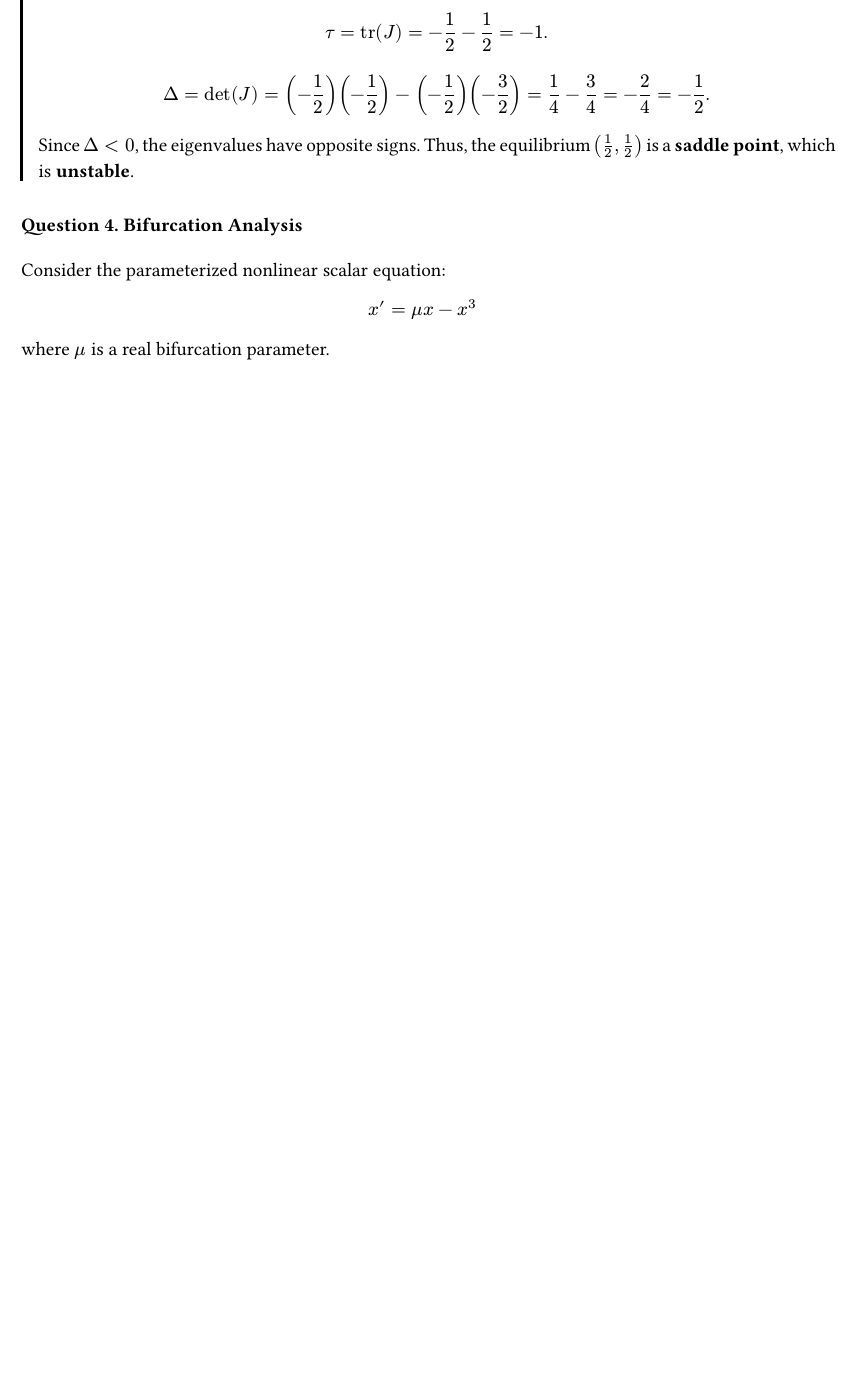
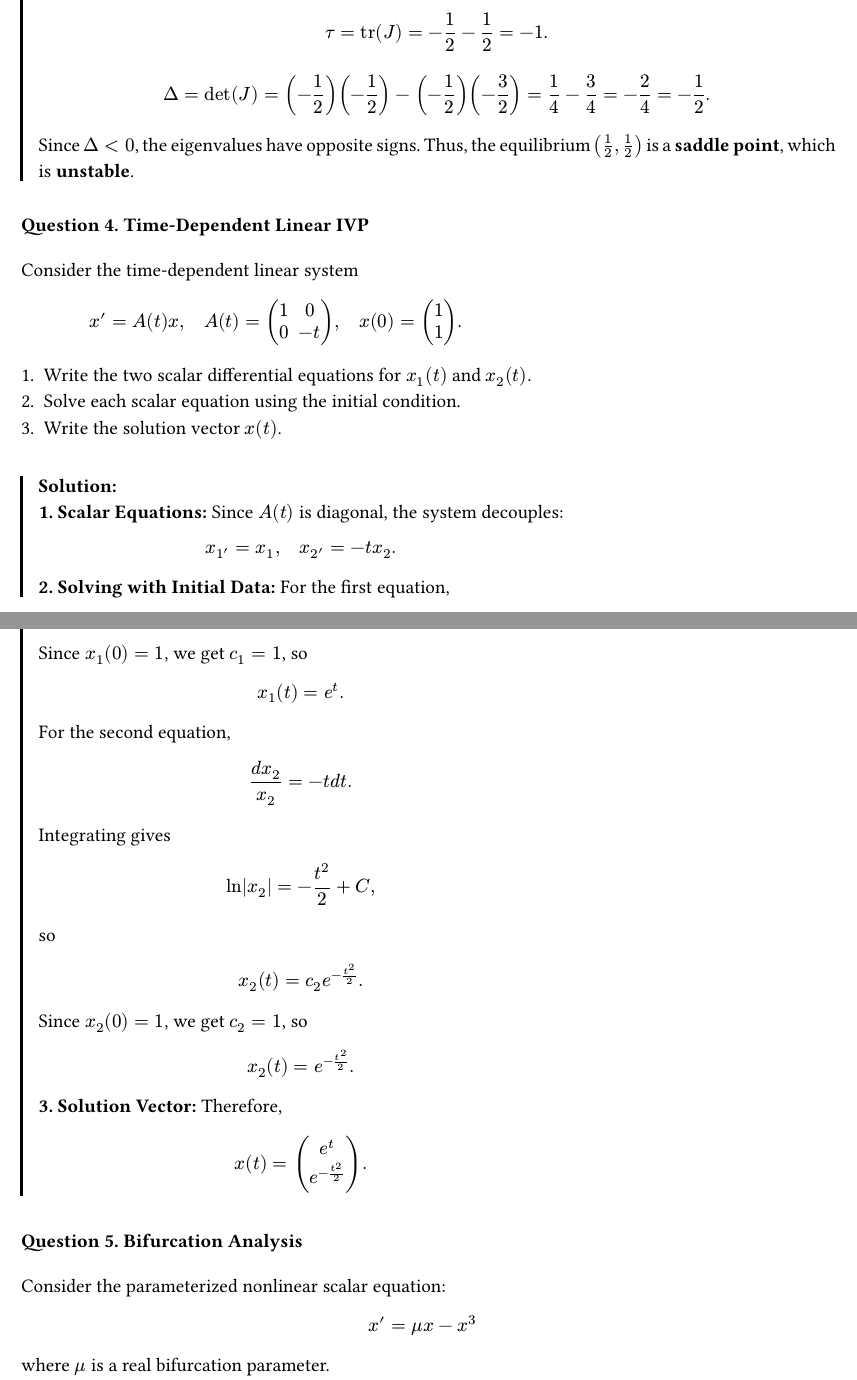
Before and after one commit to julihocc/MA2008B-Lecture-Notes, a Typst document (exams/group_602_exam_solutions.typ): part of page 3 of 4 before the commit and two parts of pages 3 and 4 of 5 after it, the two joined at a grey line, cut so that both start at the same text, the shorter picture padded with empty space. Compiled offline with Typst 0.15.

Commit message:
Adds time-dependent linear IVP question
Introduces a new question to the exam on solving time-dependent linear initial value problems, along with its comprehensive solution.

```diff
--- a/exams/group_602_exam_solutions.typ
+++ b/exams/group_602_exam_solutions.typ
@@ -94,3 +97,32 @@ _Covering Mathematical Content from Chapters 5 to 8_
+  1. Write the two scalar differential equations for $x_1(t)$ and $x_2(t)$.
+  2. Solve each scalar equation using the initial condition.
+  3. Write the solution vector $x(t)$.
+]
+#solution[
+  *1. Scalar Equations:*
+  Since $A(t)$ is diagonal, the system decouples:
+  $ x_1' = x_1, quad x_2' = -t x_2. $
+
+  *2. Solving with Initial Data:*
+  For the first equation,
+  $ x_1(t) = c_1 e^t. $
+  Since $x_1(0)=1$, we get $c_1=1$, so
+  $ x_1(t)=e^t. $
+
+  For the second equation,
+  $ (d x_2)/x_2 = -t d t. $
+  Integrating gives
+  $ ln abs(x_2) = -t^2/2 + C, $
+  so
+  $ x_2(t)=c_2 e^(-t^2/2). $
+  Since $x_2(0)=1$, we get $c_2=1$, so
+  $ x_2(t)=e^(-t^2/2). $
+
+  *3. Solution Vector:*
+  Therefore,
+  $ x(t)=mat(e^t; e^(-t^2/2)). $
+]
+
 #question(title: "Bifurcation Analysis")[
   Consider the parameterized nonlinear scalar equation:
   $ x' = mu x - x^3 $
```
Also changed, not shown: exams/group_602_exam.typ (+8 -0 lines), exams/group_602_exam_solutions.typ (3 more changed lines).
